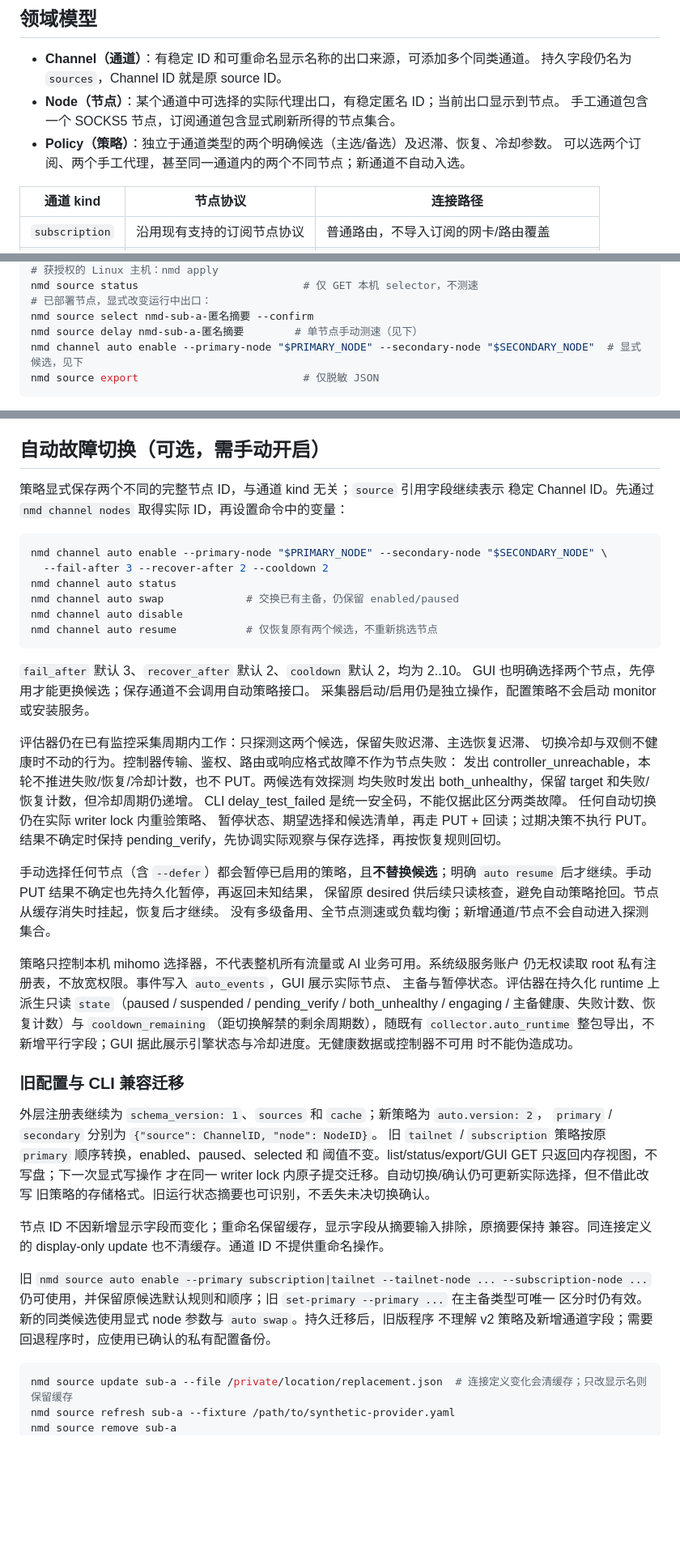
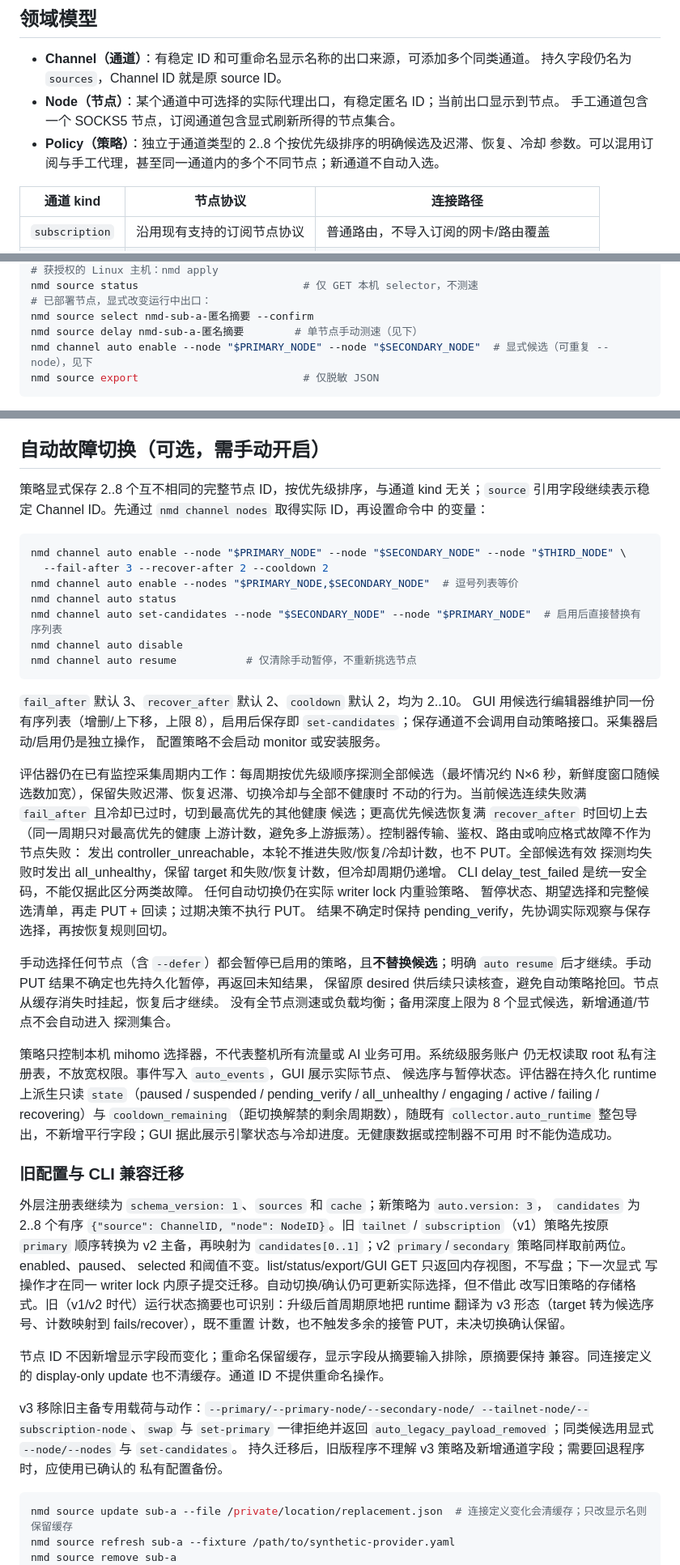
Before and after one commit to zzzhty/network-monitor-and-diagnostics, a Markdown page: docs/egress-sources.md, 3 parts joined by grey strips. Shown at 81% size. Rendered like a GitHub page; blank space fills up the shorter version.

Commit message:
docs: describe the ordered candidate list policy (auto v3)

````diff
--- a/docs/egress-sources.md
+++ b/docs/egress-sources.md
@@ -9,8 +9,8 @@
   持久字段仍名为 `sources`，Channel ID 就是原 source ID。
 - **Node（节点）**：某个通道中可选择的实际代理出口，有稳定匿名 ID；当前出口显示到节点。
   手工通道包含一个 SOCKS5 节点，订阅通道包含显式刷新所得的节点集合。
-- **Policy（策略）**：独立于通道类型的两个明确候选（主选/备选）及迟滞、恢复、冷却参数。
-  可以选两个订阅、两个手工代理，甚至同一通道内的两个不同节点；新通道不自动入选。
+- **Policy（策略）**：独立于通道类型的 2..8 个按优先级排序的明确候选及迟滞、恢复、冷却
+  参数。可以混用订阅与手工代理，甚至同一通道内的多个不同节点；新通道不自动入选。
 
 | 通道 kind | 节点协议 | 连接路径 |
 |---|---|---|
@@ -112,7 +112,7 @@ nmd source status                          # 仅 GET 本机 selector，不测速
 # 已部署节点，显式改变运行中出口：
 nmd source select nmd-sub-a-匿名摘要 --confirm
 nmd source delay nmd-sub-a-匿名摘要        # 单节点手动测速（见下）
-nmd channel auto enable --primary-node "$PRIMARY_NODE" --secondary-node "$SECONDARY_NODE"  # 显式候选，见下
+nmd channel auto enable --node "$PRIMARY_NODE" --node "$SECONDARY_NODE"  # 显式候选（可重复 --node），见下
 nmd source export                          # 仅脱敏 JSON
 ```
 
@@ -151,60 +151,71 @@ status 再决定下一步，不自动重试或回退。新节点尚未部署时
 
 ## 自动故障切换（可选，需手动开启）
 
-策略显式保存两个不同的完整节点 ID，与通道 kind 无关；`source` 引用字段继续表示
-稳定 Channel ID。先通过 `nmd channel nodes` 取得实际 ID，再设置命令中的变量：
+策略显式保存 2..8 个互不相同的完整节点 ID，按优先级排序，与通道 kind 无关；`source`
+引用字段继续表示稳定 Channel ID。先通过 `nmd channel nodes` 取得实际 ID，再设置命令中
+的变量：
 
 ```bash
-nmd channel auto enable --primary-node "$PRIMARY_NODE" --secondary-node "$SECONDARY_NODE" \
+nmd channel auto enable --node "$PRIMARY_NODE" --node "$SECONDARY_NODE" --node "$THIRD_NODE" \
   --fail-after 3 --recover-after 2 --cooldown 2
+nmd channel auto enable --nodes "$PRIMARY_NODE,$SECONDARY_NODE"  # 逗号列表等价
 nmd channel auto status
-nmd channel auto swap             # 交换已有主备，仍保留 enabled/paused
+nmd channel auto set-candidates --node "$SECONDARY_NODE" --node "$PRIMARY_NODE"  # 启用后直接替换有序列表
 nmd channel auto disable
-nmd channel auto resume           # 仅恢复原有两个候选，不重新挑选节点
+nmd channel auto resume           # 仅清除手动暂停，不重新挑选节点
 ```
 
 `fail_after` 默认 3、`recover_after` 默认 2、`cooldown` 默认 2，均为 2..10。
-GUI 也明确选择两个节点，先停用才能更换候选；保存通道不会调用自动策略接口。
-采集器启动/启用仍是独立操作，配置策略不会启动 monitor 或安装服务。
+GUI 用候选行编辑器维护同一份有序列表（增删/上下移，上限 8），启用后保存即
+`set-candidates`；保存通道不会调用自动策略接口。采集器启动/启用仍是独立操作，
+配置策略不会启动 monitor 或安装服务。
 
-评估器仍在已有监控采集周期内工作：只探测这两个候选，保留失败迟滞、主选恢复迟滞、
-切换冷却与双侧不健康时不动的行为。控制器传输、鉴权、路由或响应格式故障不作为节点失败：
-发出 controller_unreachable，本轮不推进失败/恢复/冷却计数，也不 PUT。两候选有效探测
-均失败时发出 both_unhealthy，保留 target 和失败/恢复计数，但冷却周期仍递增。
+评估器仍在已有监控采集周期内工作：每周期按优先级顺序探测全部候选（最坏情况约
+N×6 秒，新鲜度窗口随候选数加宽），保留失败迟滞、恢复迟滞、切换冷却与全部不健康时
+不动的行为。当前候选连续失败满 `fail_after` 且冷却已过时，切到最高优先的其他健康
+候选；更高优先候选恢复满 `recover_after` 时回切上去（同一周期只对最高优先的健康
+上游计数，避免多上游振荡）。控制器传输、鉴权、路由或响应格式故障不作为节点失败：
+发出 controller_unreachable，本轮不推进失败/恢复/冷却计数，也不 PUT。全部候选有效
+探测均失败时发出 all_unhealthy，保留 target 和失败/恢复计数，但冷却周期仍递增。
 CLI delay_test_failed 是统一安全码，不能仅据此区分两类故障。
 任何自动切换仍在实际 writer lock 内重验策略、
-暂停状态、期望选择和候选清单，再走 PUT + 回读；过期决策不执行 PUT。
+暂停状态、期望选择和完整候选清单，再走 PUT + 回读；过期决策不执行 PUT。
 结果不确定时保持 pending_verify，先协调实际观察与保存选择，再按恢复规则回切。
 
 手动选择任何节点（含 `--defer`）都会暂停已启用的策略，且**不替换候选**；明确
 `auto resume` 后才继续。手动 PUT 结果不确定也先持久化暂停，再返回未知结果，
 保留原 desired 供后续只读核查，避免自动策略抢回。节点从缓存消失时挂起，恢复后才继续。
-没有多级备用、全节点测速或负载均衡；新增通道/节点不会自动进入探测集合。
+没有全节点测速或负载均衡；备用深度上限为 8 个显式候选，新增通道/节点不会自动进入
+探测集合。
 
 策略只控制本机 mihomo 选择器，不代表整机所有流量或 AI 业务可用。系统级服务账户
 仍无权读取 root 私有注册表，不放宽权限。事件写入 `auto_events`，GUI 展示实际节点、
-主备与暂停状态。评估器在持久化 runtime 上派生只读 `state`（paused / suspended /
-pending_verify / both_unhealthy / engaging / 主备健康、失败计数、恢复计数）与
+候选序与暂停状态。评估器在持久化 runtime 上派生只读 `state`（paused / suspended /
+pending_verify / all_unhealthy / engaging / active / failing / recovering）与
 `cooldown_remaining`（距切换解禁的剩余周期数），随既有 `collector.auto_runtime`
 整包导出，不新增平行字段；GUI 据此展示引擎状态与冷却进度。无健康数据或控制器不可用
 时不能伪造成功。
 
 ### 旧配置与 CLI 兼容迁移
 
-外层注册表继续为 `schema_version: 1`、`sources` 和 `cache`；新策略为 `auto.version: 2`，
-`primary` / `secondary` 分别为 `{"source": ChannelID, "node": NodeID}`。
-旧 `tailnet` / `subscription` 策略按原 `primary` 顺序转换，enabled、paused、selected 和
-阈值不变。list/status/export/GUI GET 只返回内存视图，不写盘；下一次显式写操作
-才在同一 writer lock 内原子提交迁移。自动切换/确认仍可更新实际选择，但不借此改写
-旧策略的存储格式。旧运行状态摘要也可识别，不丢失未决切换确认。
+外层注册表继续为 `schema_version: 1`、`sources` 和 `cache`；新策略为 `auto.version: 3`，
+`candidates` 为 2..8 个有序 `{"source": ChannelID, "node": NodeID}`。旧 `tailnet` /
+`subscription`（v1）策略先按原 `primary` 顺序转换为 v2 主备，再映射为
+`candidates[0..1]`；v2 `primary`/`secondary` 策略同样取前两位。enabled、paused、
+selected 和阈值不变。list/status/export/GUI GET 只返回内存视图，不写盘；下一次显式
+写操作才在同一 writer lock 内原子提交迁移。自动切换/确认仍可更新实际选择，但不借此
+改写旧策略的存储格式。旧（v1/v2 时代）运行状态摘要也可识别：升级后首周期原地把
+runtime 翻译为 v3 形态（target 转为候选序号、计数映射到 fails/recover），既不重置
+计数，也不触发多余的接管 PUT，未决切换确认保留。
 
 节点 ID 不因新增显示字段而变化；重命名保留缓存，显示字段从摘要输入排除，原摘要保持
 兼容。同连接定义的 display-only update 也不清缓存。通道 ID 不提供重命名操作。
 
-旧 `nmd source auto enable --primary subscription|tailnet --tailnet-node ... --subscription-node ...`
-仍可使用，并保留原候选默认规则和顺序；旧 `set-primary --primary ...` 在主备类型可唯一
-区分时仍有效。新的同类候选使用显式 node 参数与 `auto swap`。持久迁移后，旧版程序
-不理解 v2 策略及新增通道字段；需要回退程序时，应使用已确认的私有配置备份。
+v3 移除旧主备专用载荷与动作：`--primary/--primary-node/--secondary-node/
+--tailnet-node/--subscription-node`、`swap` 与 `set-primary` 一律拒绝并返回
+`auto_legacy_payload_removed`；同类候选用显式 `--node/--nodes` 与 `set-candidates`。
+持久迁移后，旧版程序不理解 v3 策略及新增通道字段；需要回退程序时，应使用已确认的
+私有配置备份。
 
 ```bash
 nmd source update sub-a --file /private/location/replacement.json  # 连接定义变化会清缓存；只改显示名则保留缓存
````
Also changed, not shown: other parts of docs/egress-sources.md (+1 -1 lines), docs/diagnostics-runbook.md (+10 -9 lines), docs/mvp.md (+2 -2 lines).
